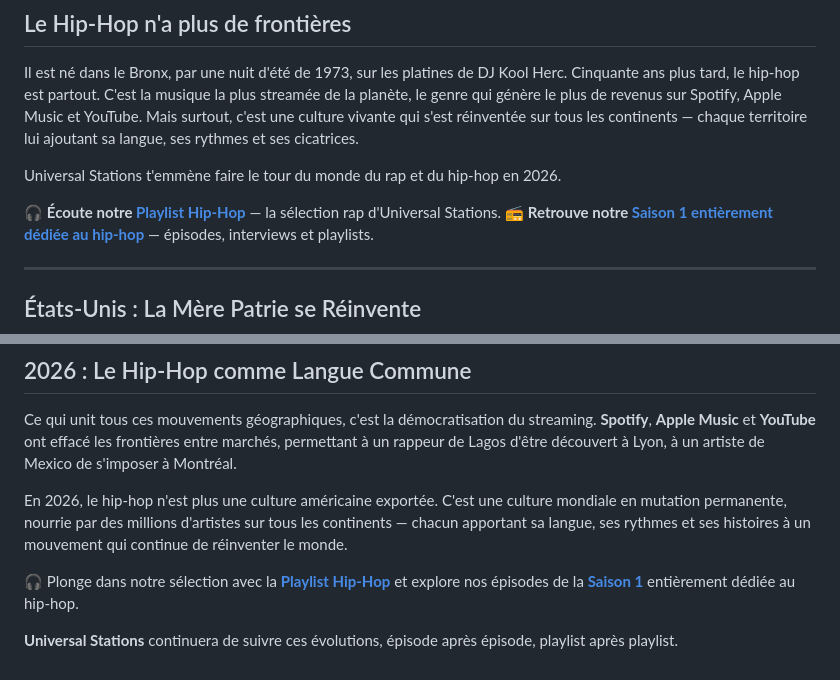
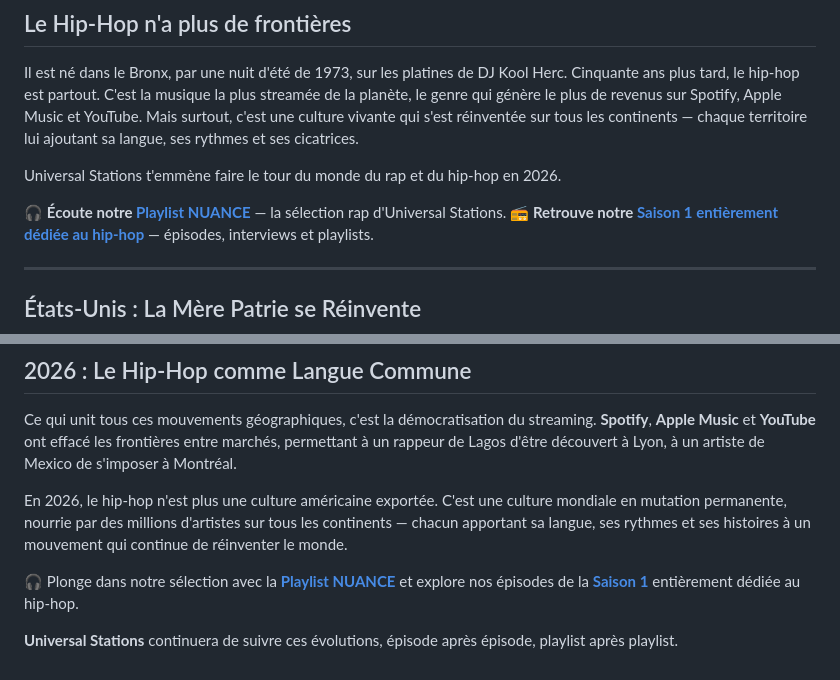
Before and after one commit to universalstations/universalstations, a Markdown page: _articles/2026-05-14-rap-hip-hop-mondial.md, 2 parts joined by grey strips. Rendered like a GitHub page.

```diff
--- a/_articles/2026-05-14-rap-hip-hop-mondial.md
+++ b/_articles/2026-05-14-rap-hip-hop-mondial.md
@@ -13,7 +13,7 @@ Il est né dans le Bronx, par une nuit d'été de 1973, sur les platines de DJ K
 
 Universal Stations t'emmène faire le tour du monde du rap et du hip-hop en 2026.
 
-🎧 **Écoute notre [Playlist Hip-Hop](https://open.spotify.com/playlist/3OmEq4Shr3SvNgWq9m8wgV?si=230e8553be934dec)** — la sélection rap d'Universal Stations.
+🎧 **Écoute notre [Playlist NUANCE](https://open.spotify.com/playlist/3OmEq4Shr3SvNgWq9m8wgV?si=230e8553be934dec)** — la sélection rap d'Universal Stations.
 📻 **Retrouve notre [Saison 1 entièrement dédiée au hip-hop](https://universalstations.com/#sec-episodes)** — épisodes, interviews et playlists.
 
 ---
@@ -95,6 +95,6 @@ Ce qui unit tous ces mouvements géographiques, c'est la démocratisation du str
 
 En 2026, le hip-hop n'est plus une culture américaine exportée. C'est une culture mondiale en mutation permanente, nourrie par des millions d'artistes sur tous les continents — chacun apportant sa langue, ses rythmes et ses histoires à un mouvement qui continue de réinventer le monde.
 
-🎧 Plonge dans notre sélection avec la **[Playlist Hip-Hop](https://open.spotify.com/playlist/3OmEq4Shr3SvNgWq9m8wgV?si=230e8553be934dec)** et explore nos épisodes de la **[Saison 1](https://universalstations.com/#sec-episodes)** entièrement dédiée au hip-hop.
+🎧 Plonge dans notre sélection avec la **[Playlist NUANCE](https://open.spotify.com/playlist/3OmEq4Shr3SvNgWq9m8wgV?si=230e8553be934dec)** et explore nos épisodes de la **[Saison 1](https://universalstations.com/#sec-episodes)** entièrement dédiée au hip-hop.
 
 **Universal Stations** continuera de suivre ces évolutions, épisode après épisode, playlist après playlist.
```
